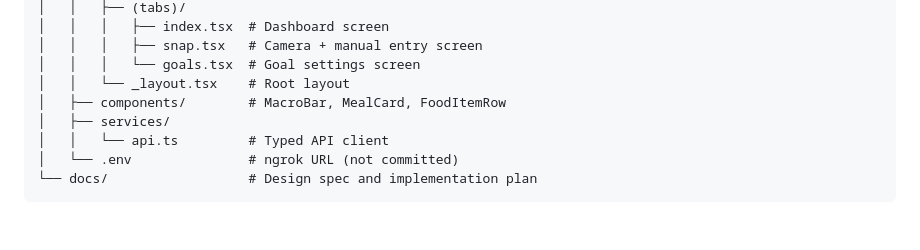
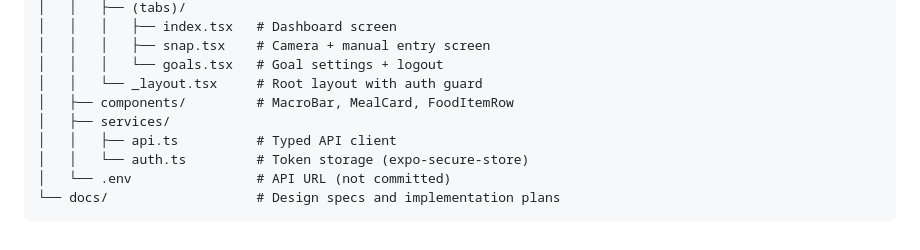
Before and after one commit to Arteezy573/CaloriesSnap, a Markdown page: README.md, the part around one of its changes. Rendered like a GitHub page.

````diff
--- a/README.md
+++ b/README.md
@@ -126,11 +168,12 @@ CaloriesSnap/
 │   │   ├── (tabs)/
-│   │   │   ├── index.tsx  # Dashboard screen
-│   │   │   ├── snap.tsx   # Camera + manual entry screen
-│   │   │   └── goals.tsx  # Goal settings screen
-│   │   └── _layout.tsx    # Root layout
-│   ├── components/        # MacroBar, MealCard, FoodItemRow
+│   │   │   ├── index.tsx   # Dashboard screen
+│   │   │   ├── snap.tsx    # Camera + manual entry screen
+│   │   │   └── goals.tsx   # Goal settings + logout
+│   │   └── _layout.tsx     # Root layout with auth guard
+│   ├── components/         # MacroBar, MealCard, FoodItemRow
 │   ├── services/
-│   │   └── api.ts         # Typed API client
-│   └── .env               # ngrok URL (not committed)
-└── docs/                  # Design spec and implementation plan
+│   │   ├── api.ts          # Typed API client
+│   │   └── auth.ts         # Token storage (expo-secure-store)
+│   └── .env                # API URL (not committed)
+└── docs/                   # Design specs and implementation plans
 ```
````
Also changed, not shown: other parts of README.md (+82 -40 lines).
